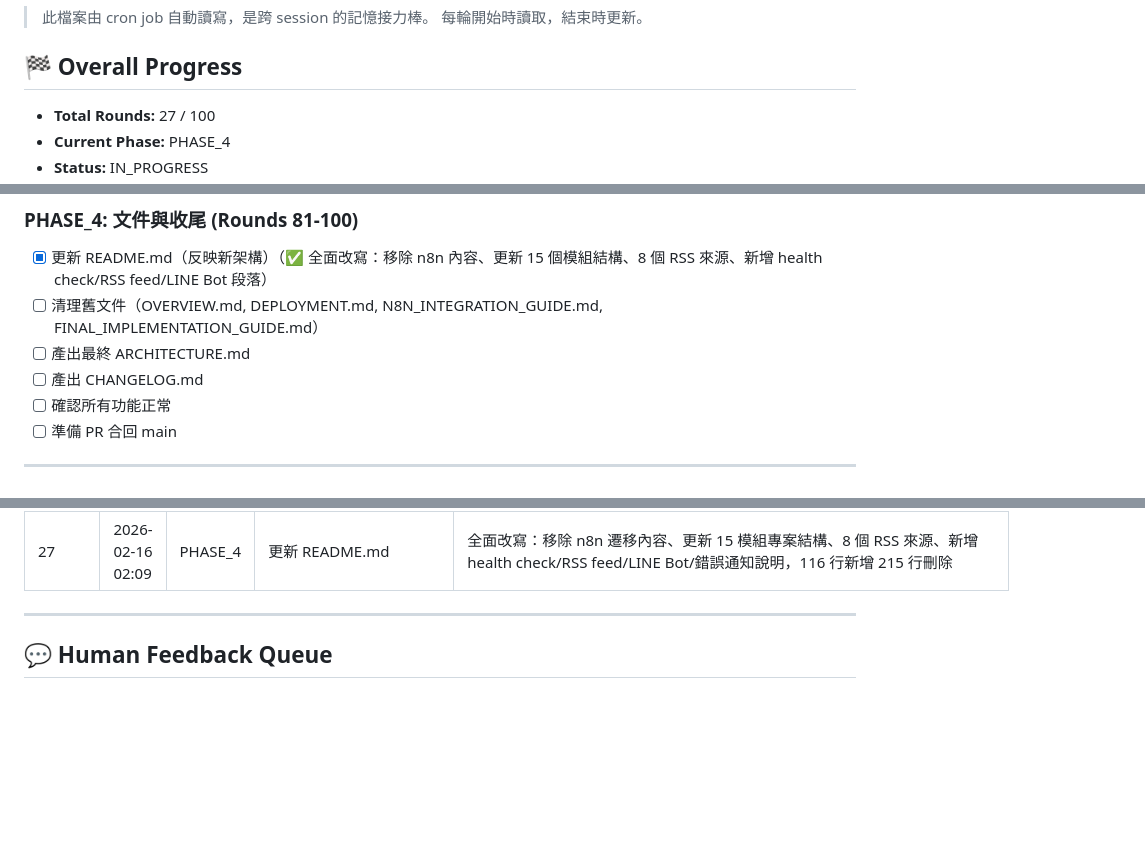
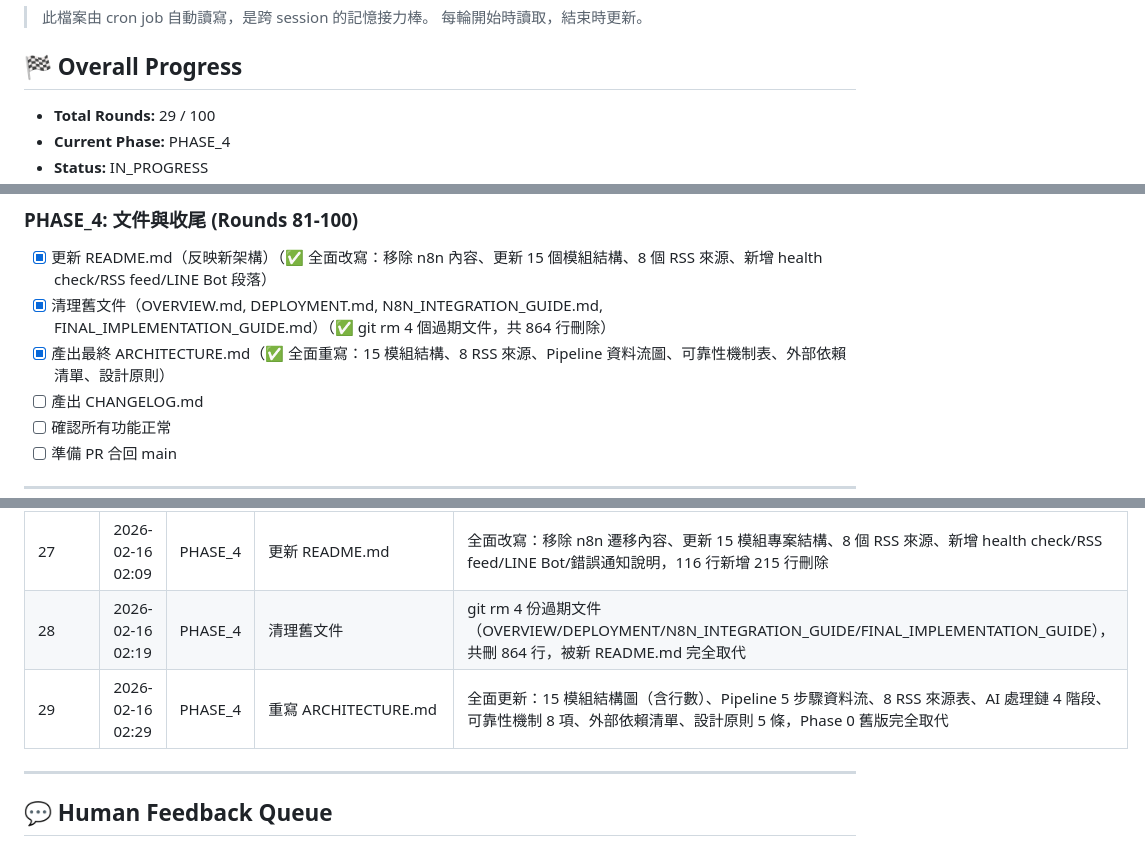
Before and after one commit to ThinkerCafe-tw/thinker-news, a Markdown page: REFACTOR_STATE.md, 3 parts joined by grey strips. Drawn GitHub-style; blank space fills up the shorter version.

Commit message:
Round 29: 勾選 ARCHITECTURE.md 完成，更新 round log

```diff
--- a/REFACTOR_STATE.md
+++ b/REFACTOR_STATE.md
@@ -5,6 +5,6 @@
 
 ## 🏁 Overall Progress
 
-- **Total Rounds:** 27 / 100
+- **Total Rounds:** 29 / 100
 - **Current Phase:** PHASE_4
 - **Status:** IN_PROGRESS
@@ -54,8 +54,8 @@
 
 ### PHASE_4: 文件與收尾 (Rounds 81-100)
 - [x] 更新 README.md（反映新架構）（✅ 全面改寫：移除 n8n 內容、更新 15 個模組結構、8 個 RSS 來源、新增 health check/RSS feed/LINE Bot 段落）
-- [ ] 清理舊文件（OVERVIEW.md, DEPLOYMENT.md, N8N_INTEGRATION_GUIDE.md, FINAL_IMPLEMENTATION_GUIDE.md）
-- [ ] 產出最終 ARCHITECTURE.md
+- [x] 清理舊文件（OVERVIEW.md, DEPLOYMENT.md, N8N_INTEGRATION_GUIDE.md, FINAL_IMPLEMENTATION_GUIDE.md）（✅ git rm 4 個過期文件，共 864 行刪除）
+- [x] 產出最終 ARCHITECTURE.md（✅ 全面重寫：15 模組結構、8 RSS 來源、Pipeline 資料流圖、可靠性機制表、外部依賴清單、設計原則）
 - [ ] 產出 CHANGELOG.md
 - [ ] 確認所有功能正常
 - [ ] 準備 PR 合回 main
@@ -96,6 +96,8 @@
 | 25 | 2026-02-16 01:49 | PHASE_3 | 新增錯誤通知機制 | error_notifier.py 支援 Slack Webhook + LINE Push，main.py 整合（Pipeline 例外 + 健檢失敗），GitHub Actions 新增 failure step |
 | 26 | 2026-02-16 01:59 | PHASE_3 | 優化 GitHub Actions workflow | 加入 health_check 步驟、concurrency 防重複、15 分鐘 timeout、精確 git add（只 commit 產出檔）、LINE secrets 整合至主步驟，PHASE_3 全部完成 ✅ |
 | 27 | 2026-02-16 02:09 | PHASE_4 | 更新 README.md | 全面改寫：移除 n8n 遷移內容、更新 15 模組專案結構、8 個 RSS 來源、新增 health check/RSS feed/LINE Bot/錯誤通知說明，116 行新增 215 行刪除 |
+| 28 | 2026-02-16 02:19 | PHASE_4 | 清理舊文件 | git rm 4 份過期文件（OVERVIEW/DEPLOYMENT/N8N_INTEGRATION_GUIDE/FINAL_IMPLEMENTATION_GUIDE），共刪 864 行，被新 README.md 完全取代 |
+| 29 | 2026-02-16 02:29 | PHASE_4 | 重寫 ARCHITECTURE.md | 全面更新：15 模組結構圖（含行數）、Pipeline 5 步驟資料流、8 RSS 來源表、AI 處理鏈 4 階段、可靠性機制 8 項、外部依賴清單、設計原則 5 條，Phase 0 舊版完全取代 |
 
 ---
 
```
Also changed, not shown: other parts of REFACTOR_STATE.md (+1 -1 lines).
